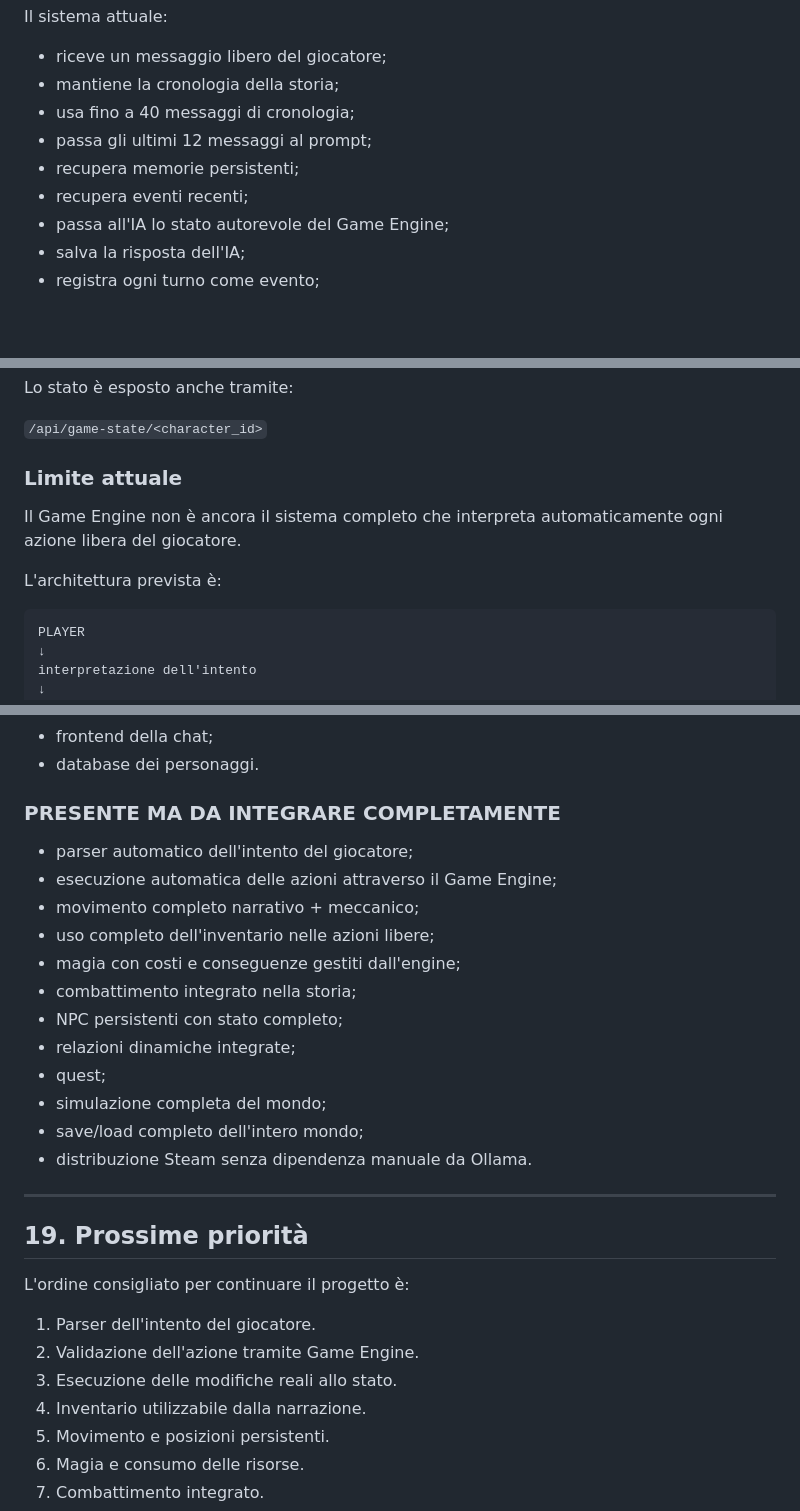
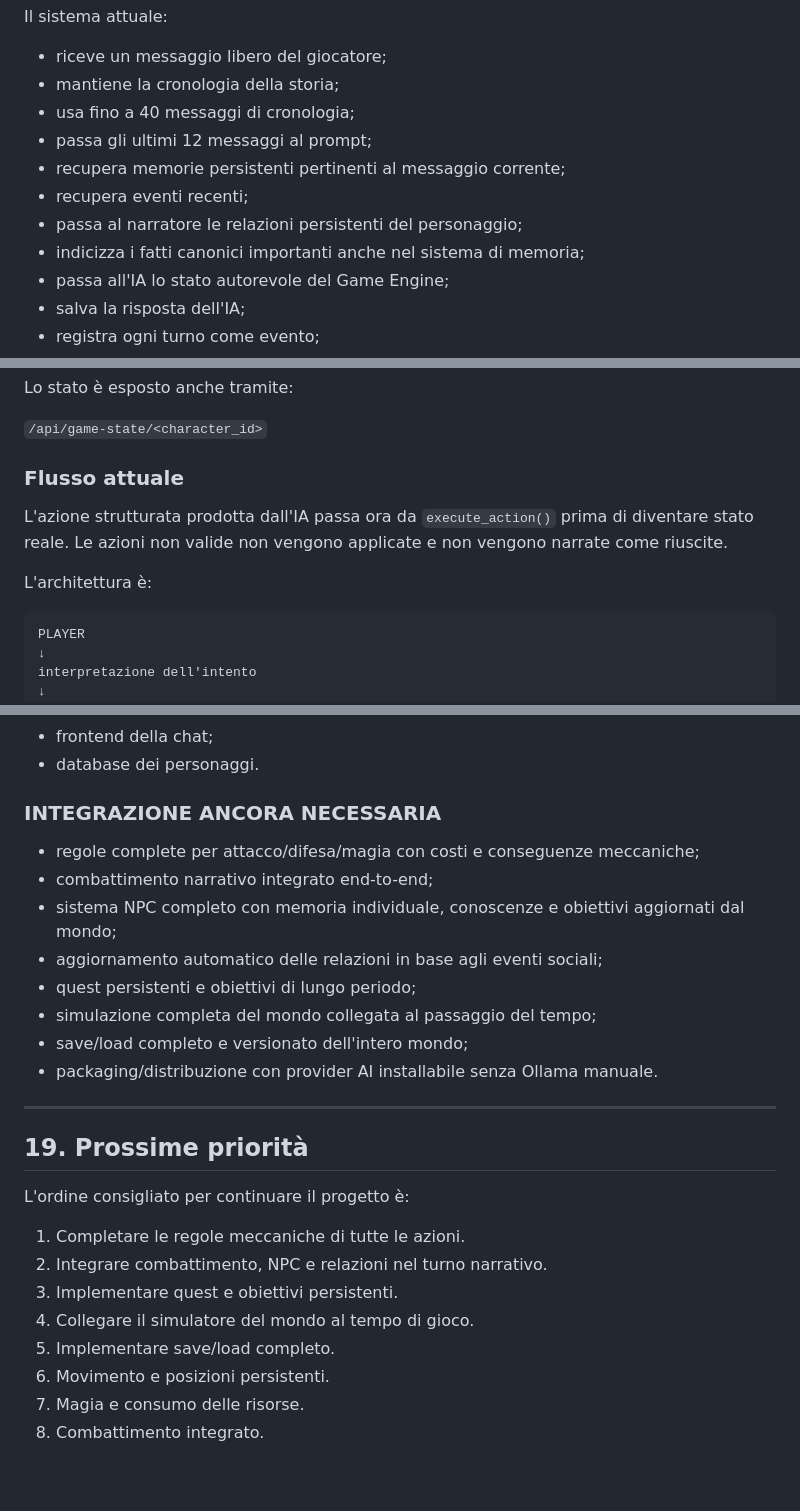
Before and after one commit to Tiupiu2007/AI_RPG, a Markdown page: PROJECT_REPORT.md, 3 parts joined by grey strips. Drawn GitHub-style; blank space fills up the shorter version.

Commit message:
Aggiorna report con memoria rilevante e integrazione engine

````diff
--- a/PROJECT_REPORT.md
+++ b/PROJECT_REPORT.md
@@ -52,8 +52,10 @@ Il sistema attuale:
 - mantiene la cronologia della storia;
 - usa fino a 40 messaggi di cronologia;
 - passa gli ultimi 12 messaggi al prompt;
-- recupera memorie persistenti;
+- recupera memorie persistenti pertinenti al messaggio corrente;
 - recupera eventi recenti;
+- passa al narratore le relazioni persistenti del personaggio;
+- indicizza i fatti canonici importanti anche nel sistema di memoria;
 - passa all'IA lo stato autorevole del Game Engine;
 - salva la risposta dell'IA;
 - registra ogni turno come evento;
@@ -149,11 +151,11 @@ Lo stato è esposto anche tramite:
 
 `/api/game-state/<character_id>`
 
-### Limite attuale
+### Flusso attuale
 
-Il Game Engine non è ancora il sistema completo che interpreta automaticamente ogni azione libera del giocatore.
+L'azione strutturata prodotta dall'IA passa ora da `execute_action()` prima di diventare stato reale. Le azioni non valide non vengono applicate e non vengono narrate come riuscite.
 
-L'architettura prevista è:
+L'architettura è:
 
 ```
 PLAYER
@@ -401,20 +403,16 @@ Questo file costituisce il report generale dello stato del progetto; le specific
 - frontend della chat;
 - database dei personaggi.
 
-### PRESENTE MA DA INTEGRARE COMPLETAMENTE
+### INTEGRAZIONE ANCORA NECESSARIA
 
-- parser automatico dell'intento del giocatore;
-- esecuzione automatica delle azioni attraverso il Game Engine;
-- movimento completo narrativo + meccanico;
-- uso completo dell'inventario nelle azioni libere;
-- magia con costi e conseguenze gestiti dall'engine;
-- combattimento integrato nella storia;
-- NPC persistenti con stato completo;
-- relazioni dinamiche integrate;
-- quest;
-- simulazione completa del mondo;
-- save/load completo dell'intero mondo;
-- distribuzione Steam senza dipendenza manuale da Ollama.
+- regole complete per attacco/difesa/magia con costi e conseguenze meccaniche;
+- combattimento narrativo integrato end-to-end;
+- sistema NPC completo con memoria individuale, conoscenze e obiettivi aggiornati dal mondo;
+- aggiornamento automatico delle relazioni in base agli eventi sociali;
+- quest persistenti e obiettivi di lungo periodo;
+- simulazione completa del mondo collegata al passaggio del tempo;
+- save/load completo e versionato dell'intero mondo;
+- packaging/distribuzione con provider AI installabile senza Ollama manuale.
 
 ---
 
@@ -422,10 +420,11 @@ Questo file costituisce il report generale dello stato del progetto; le specific
 
 L'ordine consigliato per continuare il progetto è:
 
-1. Parser dell'intento del giocatore.
-2. Validazione dell'azione tramite Game Engine.
-3. Esecuzione delle modifiche reali allo stato.
-4. Inventario utilizzabile dalla narrazione.
+1. Completare le regole meccaniche di tutte le azioni.
+2. Integrare combattimento, NPC e relazioni nel turno narrativo.
+3. Implementare quest e obiettivi persistenti.
+4. Collegare il simulatore del mondo al tempo di gioco.
+5. Implementare save/load completo.
 5. Movimento e posizioni persistenti.
 6. Magia e consumo delle risorse.
 7. Combattimento integrato.
````
Also changed, not shown: other parts of PROJECT_REPORT.md (+1 -1 lines).
